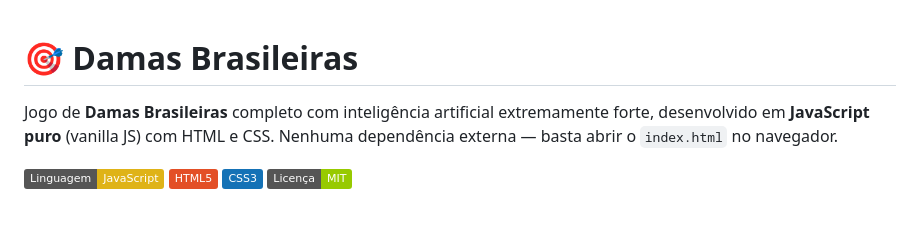
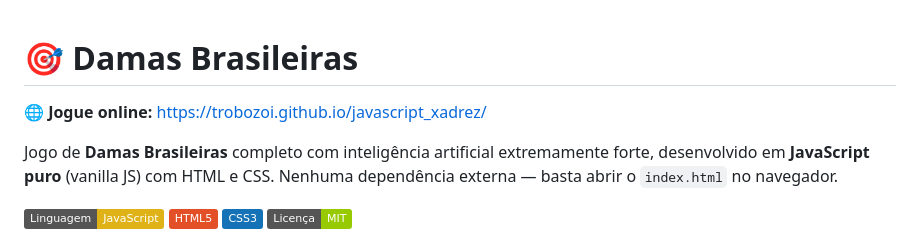
Before and after one commit to trobozoi/javascript_dama, a Markdown page: README.md, the part around the change. Drawn GitHub-style; badges without logos; blank space fills up the shorter version.

```diff
--- a/README.md
+++ b/README.md
@@ -1,4 +1,6 @@
 # 🎯 Damas Brasileiras
+
+🌐 **Jogue online:** [https://trobozoi.github.io/javascript_xadrez/](https://trobozoi.github.io/javascript_xadrez/)
 
 Jogo de **Damas Brasileiras** completo com inteligência artificial extremamente forte, desenvolvido em **JavaScript puro** (vanilla JS) com HTML e CSS. Nenhuma dependência externa — basta abrir o `index.html` no navegador.
 
```
